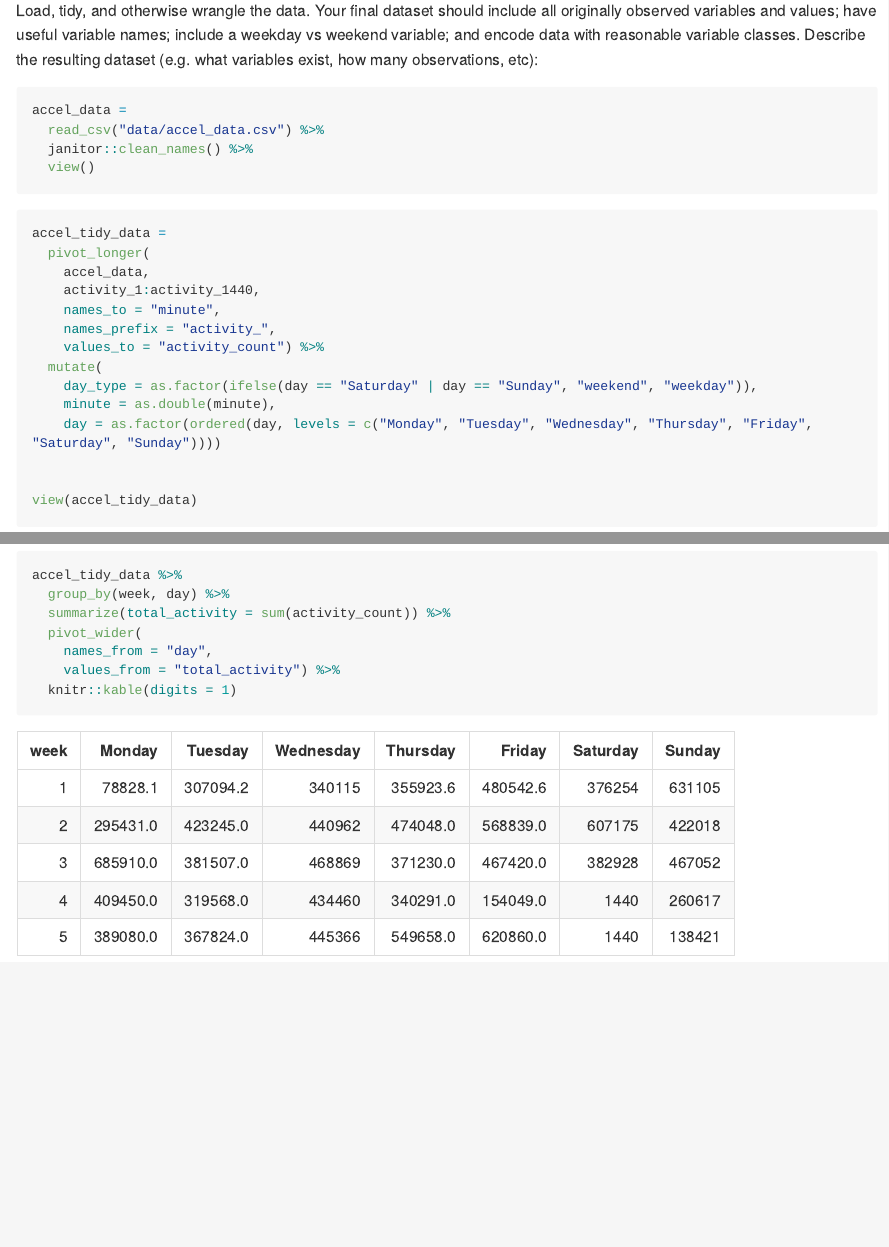
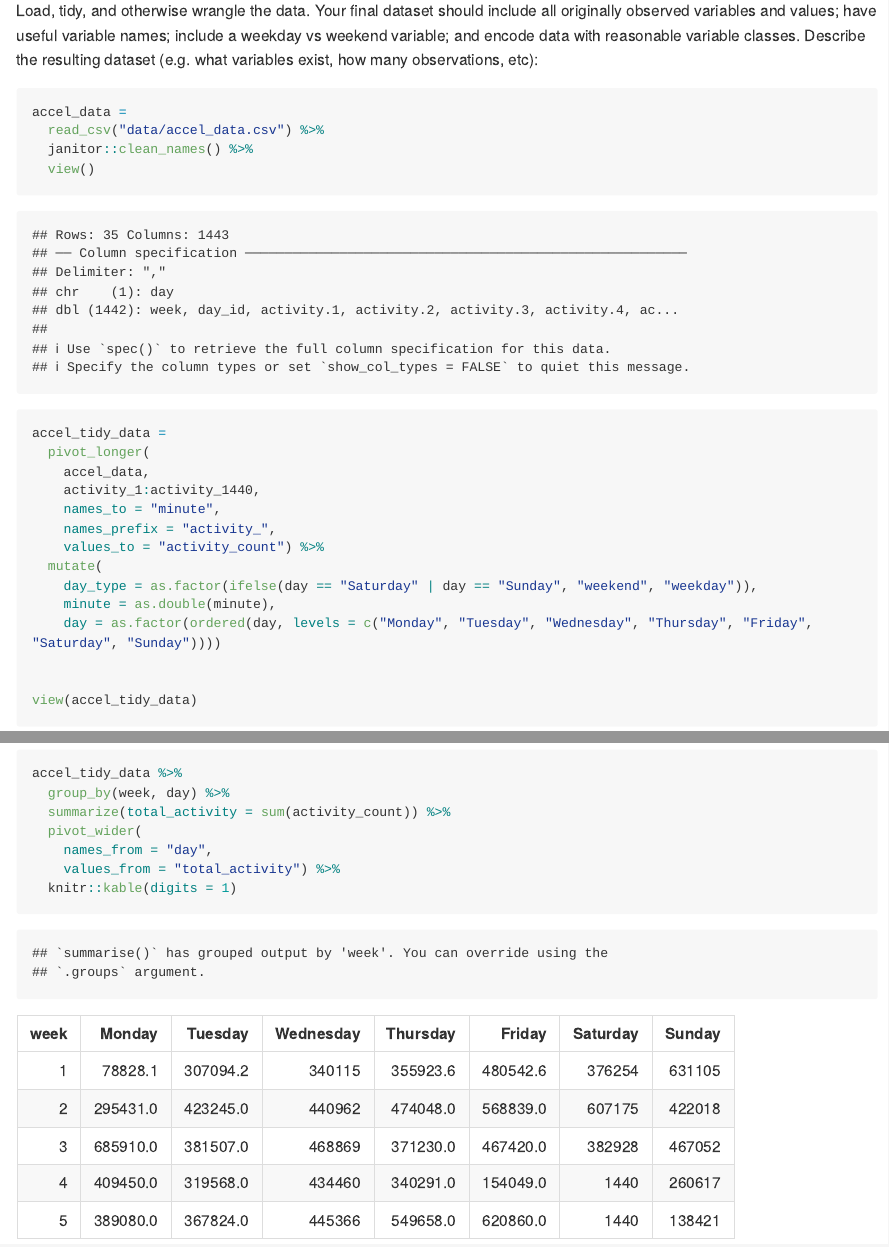
Before and after one commit to jhm2176/p8105_hw3_jhm2176, an R Markdown document (p8105_hw3_jhm2176.Rmd): the page in a window 1100 px wide, from 1030 px down before the commit and from 980 px down after it, so that both start at the same text, and a second part further down, joined at a grey line. Rendered offline with R 4.5, knitr and Pandoc, with nearby package versions; some code elsewhere in the file could not run offline; long lines of code are wrapped; column names are cleaned by a stand-in for the janitor package.

Commit message:
problem 3: data exploration

````diff
--- a/p8105_hw3_jhm2176.Rmd
+++ b/p8105_hw3_jhm2176.Rmd
@@ -6,7 +6,29 @@ output: github_document
 ---
 
 ```{r setup, include=FALSE}
-knitr::opts_chunk$set(collapse = TRUE, message = FALSE)
+#knitr::opts_chunk$set(collapse = TRUE, message = FALSE)
+
+library(tidyverse)
+library(ggridges)
+library(patchwork)
+
+library(p8105.datasets)
+
+knitr::opts_chunk$set(
+	echo = TRUE,
+	warning = FALSE,
+	fig.width = 8,
+  fig.height = 6,
+  out.width = "90%")
+
+theme_set(theme_minimal() + theme(legend.position = "bottom"))
+
+options(
+  ggplot2.continuous.colour = "viridis",
+  ggplot2.continuous.fill = "viridis")
+
+scale_colour_discrete = scale_colour_viridis_d
+scale_fill_discrete = scale_fill_viridis_d
 ```
 
 ```{r load_libraries}
````
Also changed, not shown: p8105_hw3_jhm2176.Rmd (14 more changed lines).
